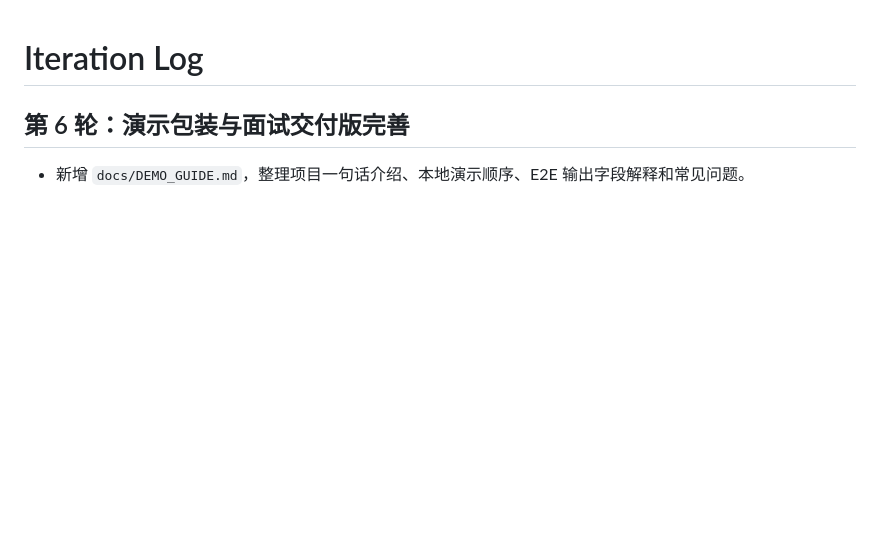
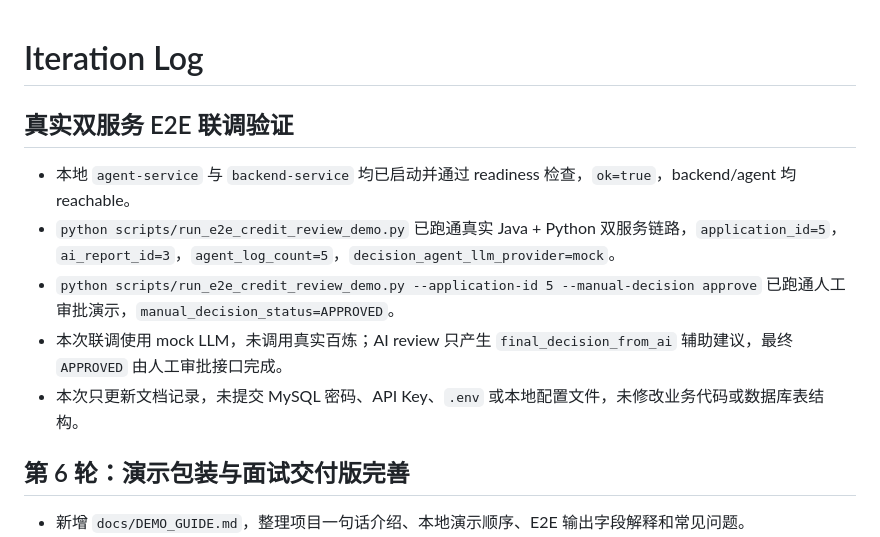
Before and after one commit to LMlater/ai-agent-recruitment-assistant, a Markdown page: docs/ITERATION_LOG.md, the part around the change. Drawn GitHub-style; blank space fills up the shorter version.

```diff
--- a/docs/ITERATION_LOG.md
+++ b/docs/ITERATION_LOG.md
@@ -1,4 +1,12 @@
 # Iteration Log
+
+## 真实双服务 E2E 联调验证
+
+- 本地 `agent-service` 与 `backend-service` 均已启动并通过 readiness 检查，`ok=true`，backend/agent 均 reachable。
+- `python scripts/run_e2e_credit_review_demo.py` 已跑通真实 Java + Python 双服务链路，`application_id=5`，`ai_report_id=3`，`agent_log_count=5`，`decision_agent_llm_provider=mock`。
+- `python scripts/run_e2e_credit_review_demo.py --application-id 5 --manual-decision approve` 已跑通人工审批演示，`manual_decision_status=APPROVED`。
+- 本次联调使用 mock LLM，未调用真实百炼；AI review 只产生 `final_decision_from_ai` 辅助建议，最终 `APPROVED` 由人工审批接口完成。
+- 本次只更新文档记录，未提交 MySQL 密码、API Key、`.env` 或本地配置文件，未修改业务代码或数据库表结构。
 
 ## 第 6 轮：演示包装与面试交付版完善
 
```
Also changed, not shown: docs/CONVERSATION_RECOVERY.md (+8 -0 lines), docs/VALIDATION_LOG.md (+88 -0 lines).
